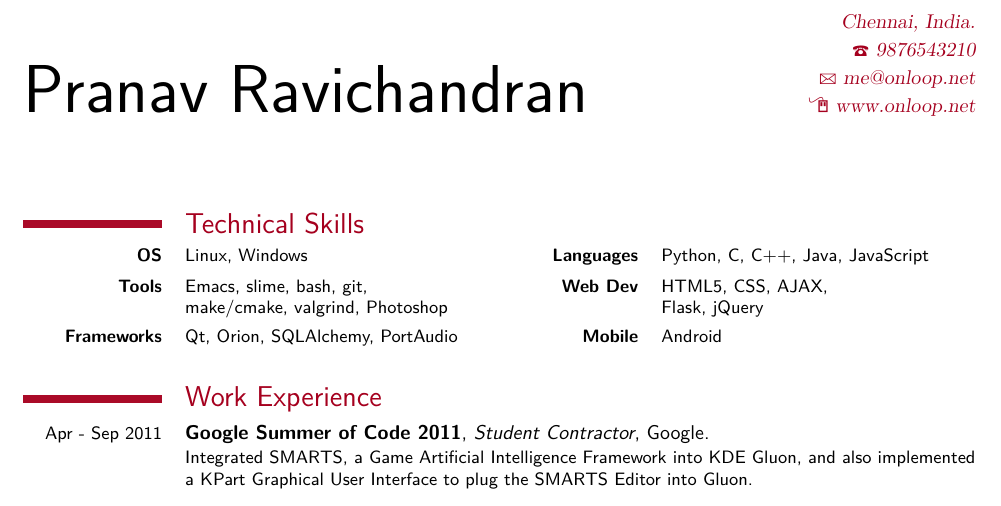
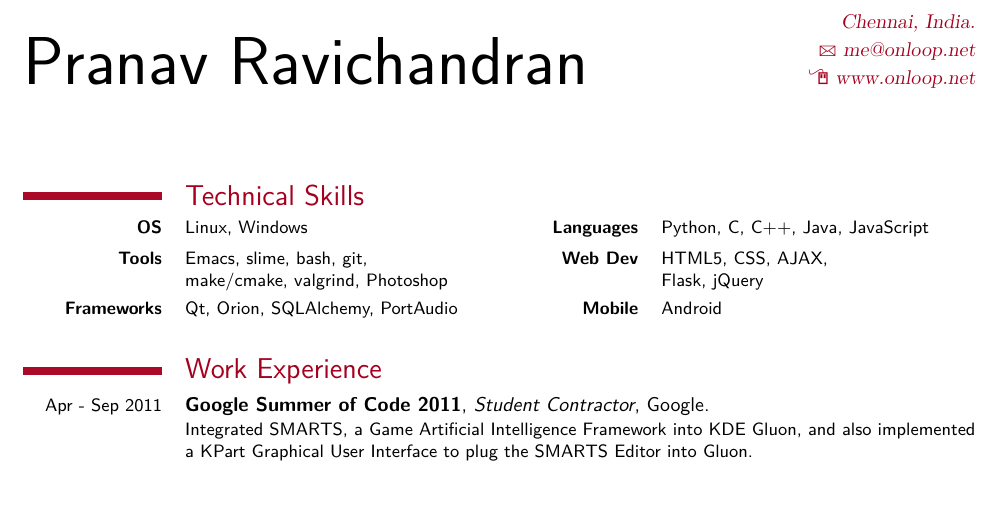
Before and after one commit to pranavrc/texfiles, a LaTeX CV (pranav-resume.tex): part of the page, cut so that both start at the same text. Compiled offline with pdfLaTeX.

Commit message:
Removed phone number.

```diff
--- a/pranav-resume.tex
+++ b/pranav-resume.tex
@@ -23,7 +23,6 @@
 \familyname{Ravichandran}
 \nopagenumbers{}
 \address{Chennai, India.}{}
-\phone{9876543210}
 \email{me@onloop.net}
 \homepage{www.onloop.net}
 %\quote{Objective, changing with the seasons.}
```
Also changed, not shown: pranav-resume.pdf, 1 other file.
